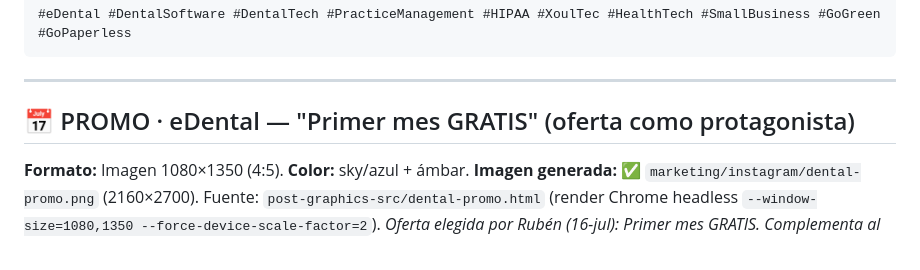
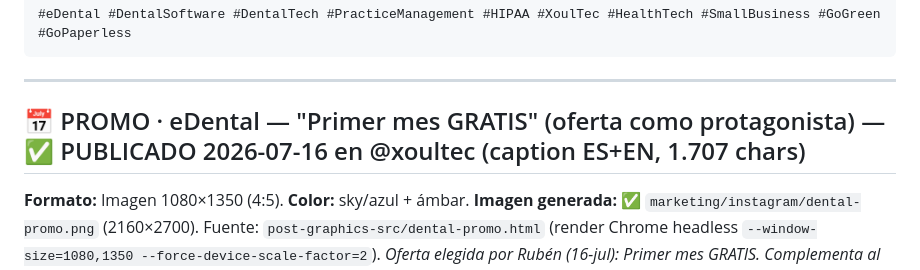
Before and after one commit to xoultec/homepage, a Markdown page: marketing/instagram/posts-programar.md, the part around the change. Rendered like a GitHub page.

Commit message:
docs(marketing): mark eDental promo post as published on IG (2026-07-16)

```diff
--- a/marketing/instagram/posts-programar.md
+++ b/marketing/instagram/posts-programar.md
@@ -190,7 +190,7 @@ Less paperwork, more chair time with your patients.
 
 ---
 
-## 📅 PROMO · eDental — "Primer mes GRATIS" (oferta como protagonista)
+## 📅 PROMO · eDental — "Primer mes GRATIS" (oferta como protagonista) — ✅ PUBLICADO 2026-07-16 en @xoultec (caption ES+EN, 1.707 chars)
 **Formato:** Imagen 1080×1350 (4:5). **Color:** sky/azul + ámbar.
 **Imagen generada:** ✅ `marketing/instagram/dental-promo.png` (2160×2700). Fuente: `post-graphics-src/dental-promo.html` (render Chrome headless `--window-size=1080,1350 --force-device-scale-factor=2`).
 _Oferta elegida por Rubén (16-jul): Primer mes GRATIS. Complementa al post de sector de eDental de arriba._
```
